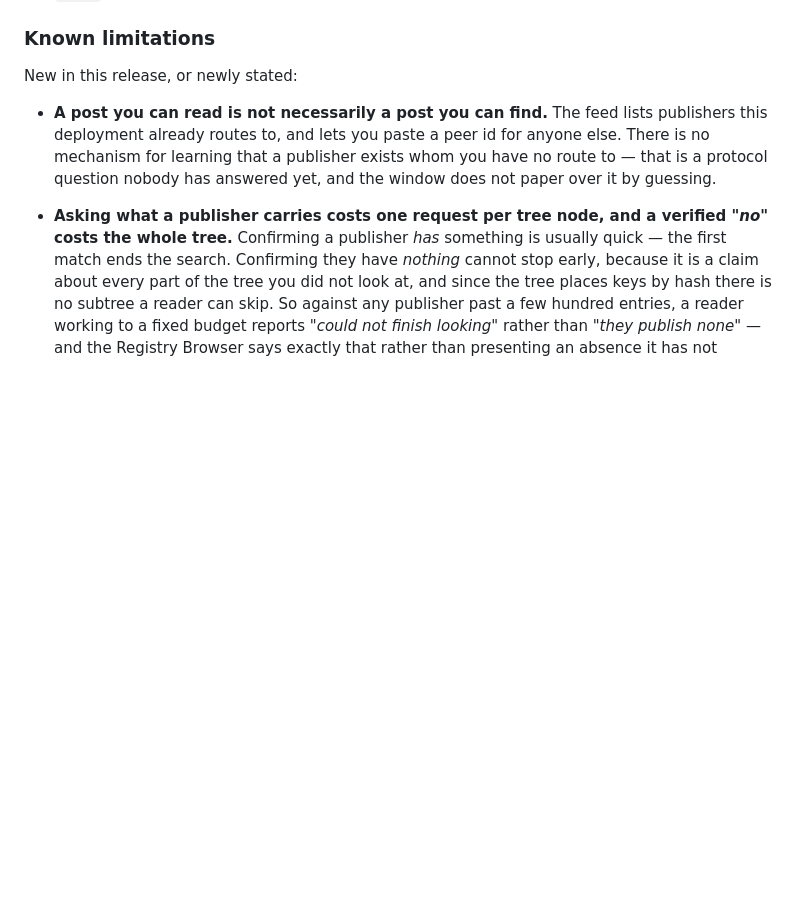
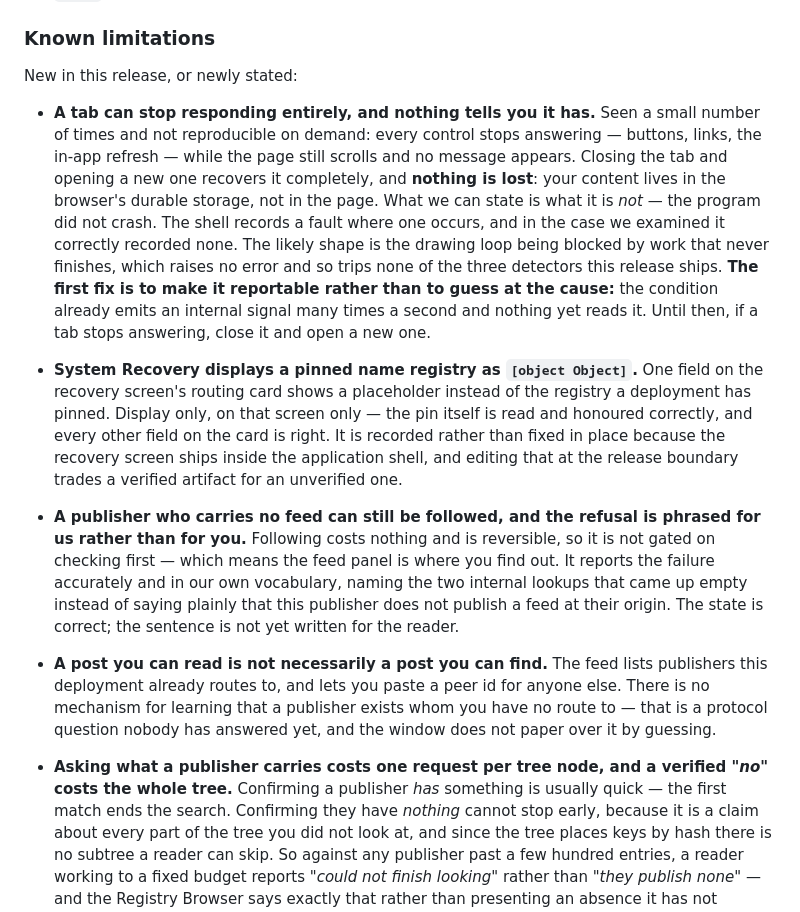
Before and after one commit to EntityChurch/entity-browser-rust, a Markdown page: CHANGELOG.md, the part around the change. Drawn GitHub-style; blank space fills up the shorter version.

```diff
--- a/CHANGELOG.md
+++ b/CHANGELOG.md
@@ -493,6 +493,33 @@ and a profile from `0.9.0` comes back without a migration.
 
 New in this release, or newly stated:
 
+- **A tab can stop responding entirely, and nothing tells you it has.** Seen a
+  small number of times and not reproducible on demand: every control stops
+  answering — buttons, links, the in-app refresh — while the page still scrolls
+  and no message appears. Closing the tab and opening a new one recovers it
+  completely, and **nothing is lost**: your content lives in the browser's
+  durable storage, not in the page. What we can state is what it is *not* — the
+  program did not crash. The shell records a fault where one occurs, and in the
+  case we examined it correctly recorded none. The likely shape is the drawing
+  loop being blocked by work that never finishes, which raises no error and so
+  trips none of the three detectors this release ships. **The first fix is to
+  make it reportable rather than to guess at the cause:** the condition already
+  emits an internal signal many times a second and nothing yet reads it. Until
+  then, if a tab stops answering, close it and open a new one.
+- **System Recovery displays a pinned name registry as `[object Object]`.** One
+  field on the recovery screen's routing card shows a placeholder instead of the
+  registry a deployment has pinned. Display only, on that screen only — the pin
+  itself is read and honoured correctly, and every other field on the card is
+  right. It is recorded rather than fixed in place because the recovery screen
+  ships inside the application shell, and editing that at the release boundary
+  trades a verified artifact for an unverified one.
+- **A publisher who carries no feed can still be followed, and the refusal is
+  phrased for us rather than for you.** Following costs nothing and is
+  reversible, so it is not gated on checking first — which means the feed panel
+  is where you find out. It reports the failure accurately and in our own
+  vocabulary, naming the two internal lookups that came up empty instead of
+  saying plainly that this publisher does not publish a feed at their origin.
+  The state is correct; the sentence is not yet written for the reader.
 - **A post you can read is not necessarily a post you can find.** The feed lists
   publishers this deployment already routes to, and lets you paste a peer id for
   anyone else. There is no mechanism for learning that a publisher exists whom
```
Also changed, not shown: docs/STATUS.md (+28 -0 lines), 1 other file.
